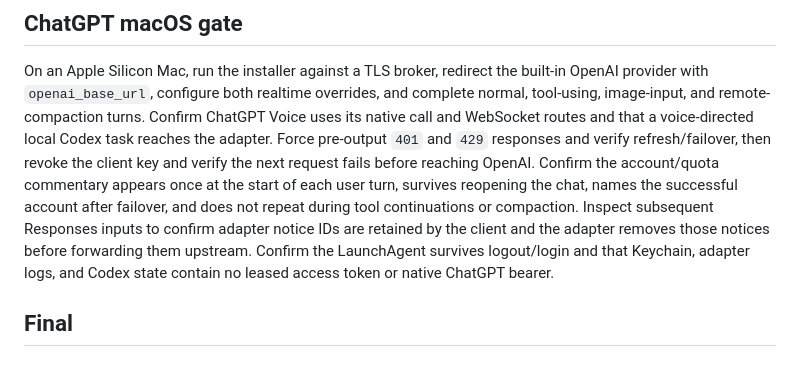
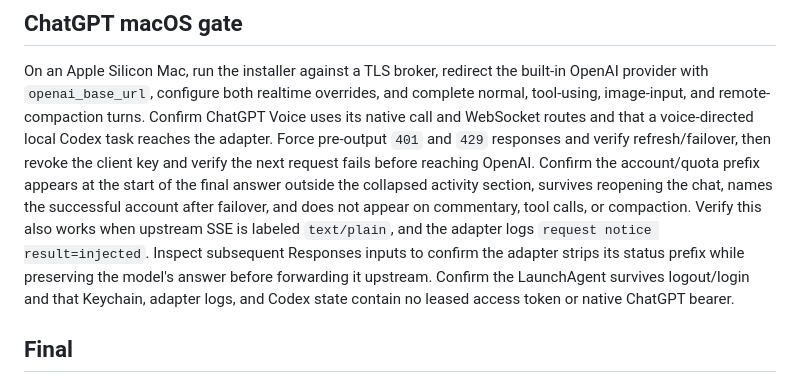
Before and after one commit to NotRllyRn/codex-broker, a Markdown page: RELEASE_GATES.md, the part around the change. Drawn GitHub-style.

```diff
--- a/RELEASE_GATES.md
+++ b/RELEASE_GATES.md
@@ -59,11 +59,13 @@ turns. Confirm ChatGPT Voice uses its native call and WebSocket routes and that
 a voice-directed local Codex task reaches the adapter. Force pre-output `401`
 and `429` responses and verify refresh/failover, then revoke the client key and
 verify the next request fails before reaching OpenAI.
-Confirm the account/quota commentary appears once at the start of each user
-turn, survives reopening the chat, names the successful account after failover,
-and does not repeat during tool continuations or compaction. Inspect subsequent
-Responses inputs to confirm adapter notice IDs are retained by the client and
-the adapter removes those notices before forwarding them upstream.
+Confirm the account/quota prefix appears at the start of the final answer
+outside the collapsed activity section, survives reopening the chat, names the
+successful account after failover, and does not appear on commentary, tool
+calls, or compaction. Verify this also works when upstream SSE is labeled
+`text/plain`, and the adapter logs `request notice result=injected`. Inspect
+subsequent Responses inputs to confirm the adapter strips its status prefix
+while preserving the model's answer before forwarding it upstream.
 Confirm the LaunchAgent survives logout/login and that Keychain, adapter logs,
 and Codex state contain no leased access token or native ChatGPT bearer.
 
```
Also changed, not shown: docs/integrations/chatgpt-macos.md (+16 -6 lines).
